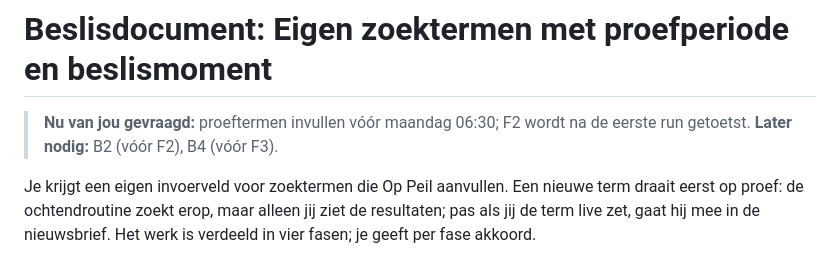
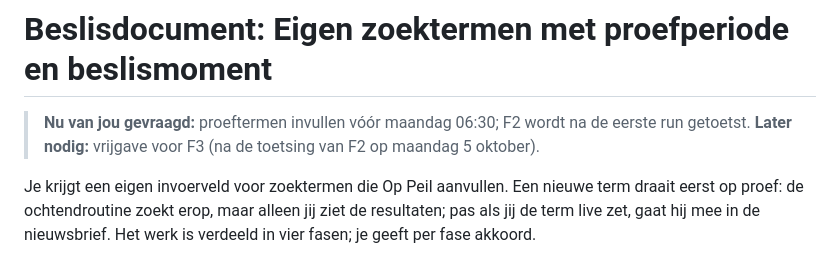
Before and after one commit to marcovansteenbrugge/Lutrea-op-Peil, a Markdown page: docs/zoektermen.beslis.md, the part around the change. GitHub-like rendering.

Commit message:
Beslisdocument zoektermen: regel 'Later nodig' bijgewerkt
Co-Authored-By: Claude Opus 5.5 <noreply@anthropic.com>
Claude-Session: https://claude.ai/code/session_01KSL881b4mKga9Ehmsvo4DJ

```diff
--- a/docs/zoektermen.beslis.md
+++ b/docs/zoektermen.beslis.md
@@ -12,7 +12,7 @@ status: in-uitvoering        # berekend door de skill, nooit met de hand gezet
 # Beslisdocument: Eigen zoektermen met proefperiode en beslismoment
 
 > **Nu van jou gevraagd:** proeftermen invullen vóór maandag 06:30; F2 wordt na de eerste run getoetst.
-> **Later nodig:** B2 (vóór F2), B4 (vóór F3).
+> **Later nodig:** vrijgave voor F3 (na de toetsing van F2 op maandag 5 oktober).
 
 Je krijgt een eigen invoerveld voor zoektermen die Op Peil aanvullen. Een nieuwe term draait eerst op proef: de ochtendroutine zoekt erop, maar alleen jij ziet de resultaten; pas als jij de term live zet, gaat hij mee in de nieuwsbrief. Het werk is verdeeld in vier fasen; je geeft per fase akkoord.
 
```
